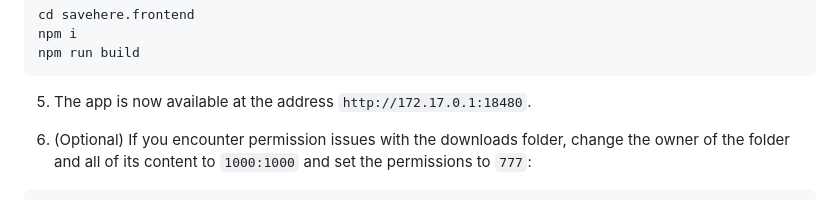
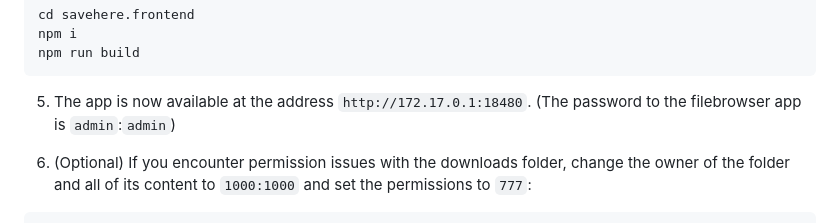
Before and after one commit to gudarzi/SaveHere, a Markdown page: README.md, the part around the change. Rendered like a GitHub page.

````diff
--- a/README.md
+++ b/README.md
@@ -66,7 +66,7 @@ npm i
 npm run build
 ```
 
-5. The app is now available at the address `http://172.17.0.1:18480`.
+5. The app is now available at the address `http://172.17.0.1:18480`. (The password to the filebrowser app is `admin`:`admin`)
 
 6. (Optional) If you encounter permission issues with the downloads folder, change the owner of the folder and all of its content to `1000:1000` and set the permissions to `777`:
 ```bash
````
